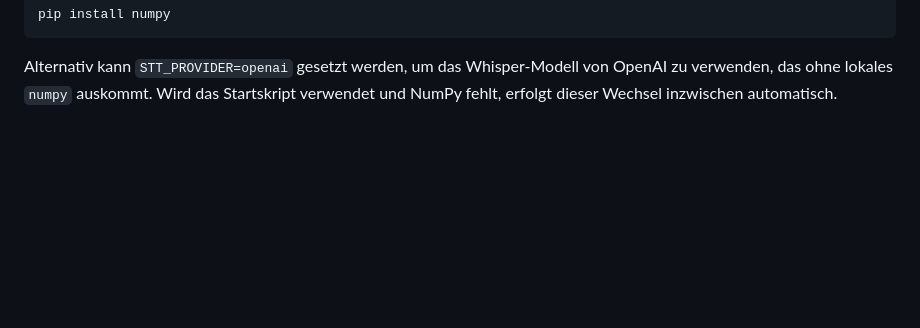
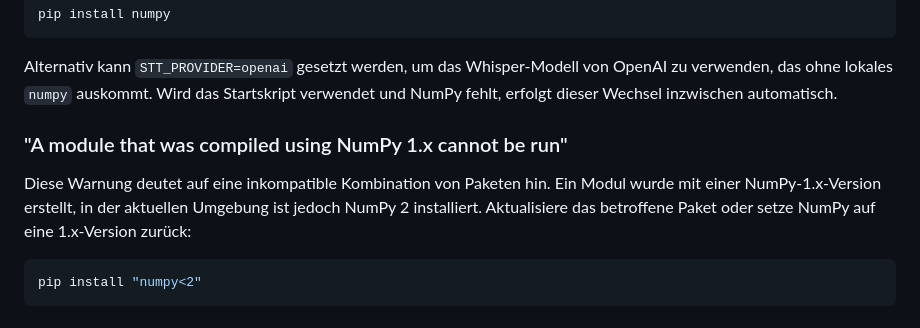
Before and after one commit to bfindeiss/handwerker-app, a Markdown page: README.md, the part around the change. Rendered like a GitHub page; blank space fills up the shorter version.

Commit message:
docs: add note about numpy version mismatch

````diff
--- a/README.md
+++ b/README.md
@@ -165,3 +165,14 @@ Alternativ kann ``STT_PROVIDER=openai`` gesetzt werden, um das Whisper-Modell
 von OpenAI zu verwenden, das ohne lokales ``numpy`` auskommt. Wird das
 Startskript verwendet und NumPy fehlt, erfolgt dieser Wechsel inzwischen
 automatisch.
+
+### "A module that was compiled using NumPy 1.x cannot be run"
+
+Diese Warnung deutet auf eine inkompatible Kombination von Paketen hin.
+Ein Modul wurde mit einer NumPy-1.x-Version erstellt, in der aktuellen
+Umgebung ist jedoch NumPy 2 installiert. Aktualisiere das betroffene
+Paket oder setze NumPy auf eine 1.x-Version zurück:
+
+```bash
+pip install "numpy<2"
+```
````
